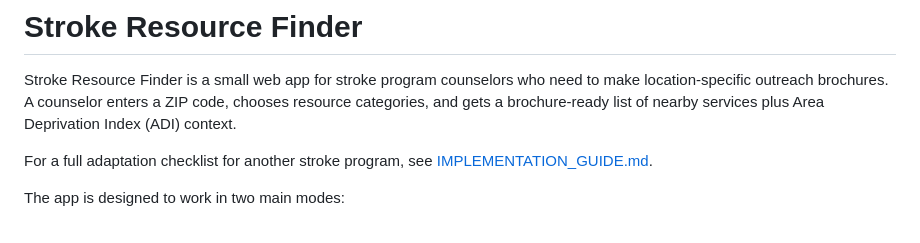
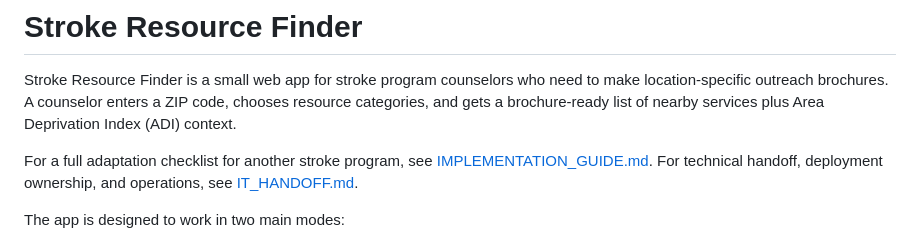
Before and after one commit to aballekere/strokeresourcefinder, a Markdown page: README.md, the part around the change. Drawn GitHub-style.

Commit message:
Add IT handoff documentation

```diff
--- a/README.md
+++ b/README.md
@@ -2,7 +2,7 @@
 
 Stroke Resource Finder is a small web app for stroke program counselors who need to make location-specific outreach brochures. A counselor enters a ZIP code, chooses resource categories, and gets a brochure-ready list of nearby services plus Area Deprivation Index (ADI) context.
 
-For a full adaptation checklist for another stroke program, see [IMPLEMENTATION_GUIDE.md](IMPLEMENTATION_GUIDE.md).
+For a full adaptation checklist for another stroke program, see [IMPLEMENTATION_GUIDE.md](IMPLEMENTATION_GUIDE.md). For technical handoff, deployment ownership, and operations, see [IT_HANDOFF.md](IT_HANDOFF.md).
 
 The app is designed to work in two main modes:
 
```
Also changed, not shown: IT_HANDOFF.md (added, +549 -0 lines).
